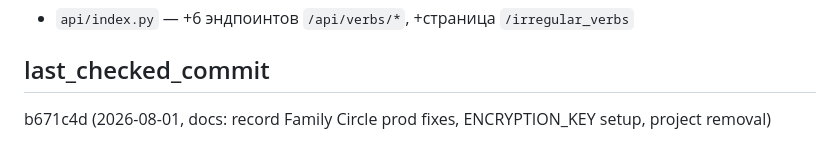
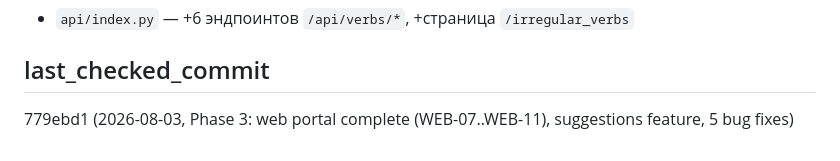
Before and after one commit to lucasteamalt12321/BankBot, a Markdown page: memory_bank/progress.md, the part around the change. Rendered like a GitHub page.

```diff
--- a/memory_bank/progress.md
+++ b/memory_bank/progress.md
@@ -1207,4 +1207,4 @@ c77502c (2026-08-01) — Family Circle prod-фиксы (NOT NULL без DEFAULT)
 - `api/index.py` — +6 эндпоинтов `/api/verbs/*`, +страница `/irregular_verbs`
 
 ## last_checked_commit
-b671c4d (2026-08-01, docs: record Family Circle prod fixes, ENCRYPTION_KEY setup, project removal)
+779ebd1 (2026-08-03, Phase 3: web portal complete (WEB-07..WEB-11), suggestions feature, 5 bug fixes)
```
